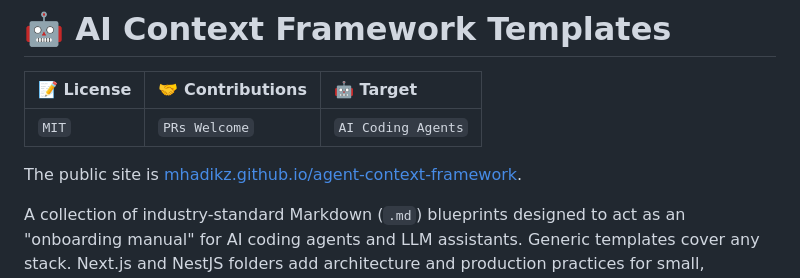
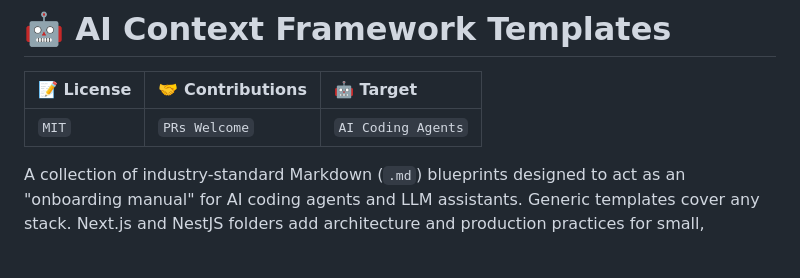
Before and after one commit to mhadikz/agent-context-framework, a Markdown page: README.md, the part around the change. Rendered like a GitHub page; blank space fills up the shorter version.

Commit message:
docs: drop the public site link from the readme

```diff
--- a/README.md
+++ b/README.md
@@ -5,8 +5,6 @@
 | :--- | :--- | :--- |
 | ` MIT ` | ` PRs Welcome ` | ` AI Coding Agents ` |
 
-
-The public site is [mhadikz.github.io/agent-context-framework](https://mhadikz.github.io/agent-context-framework/).
 
 A collection of industry-standard Markdown (`.md`) blueprints designed to act as an "onboarding manual" for AI coding agents and LLM assistants. Generic templates cover any stack. Next.js and NestJS folders add architecture and production practices for small, medium, and large teams. Tool entry points stay at the project root. Everything else lives in `docs/context/`, so agents load it when the task needs it.
 
```
